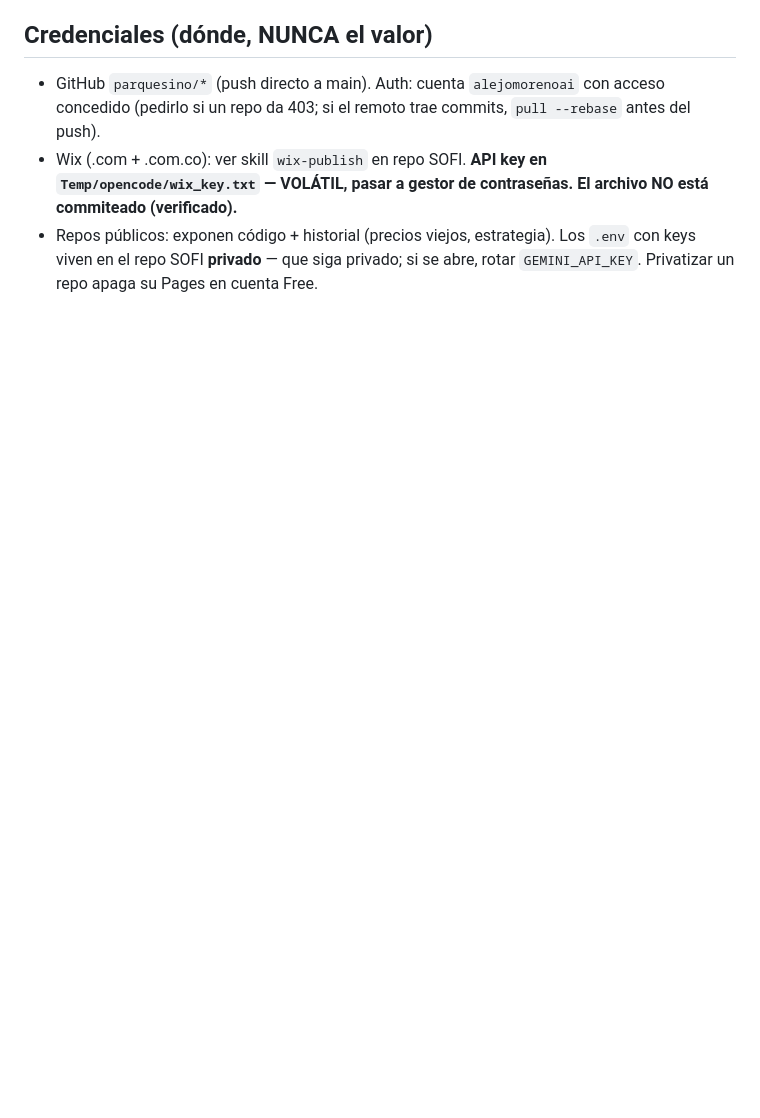
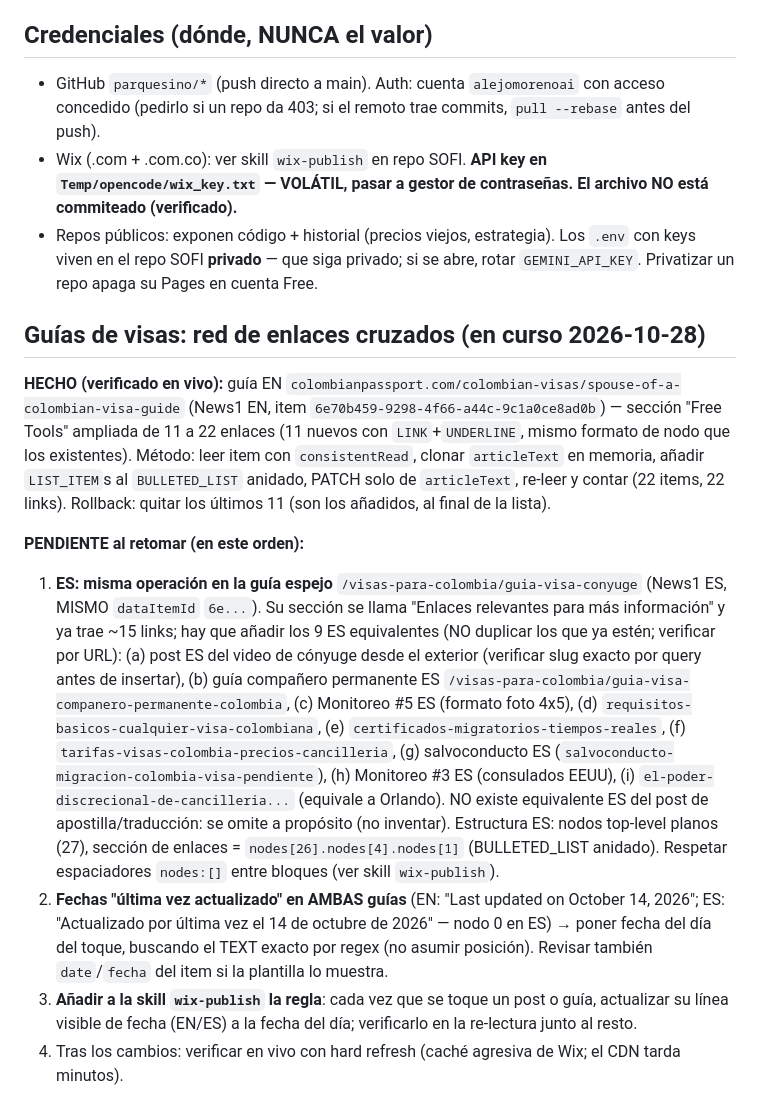
Before and after one commit to parquesino/abogadosdemigracion, a Markdown page: HANDOVER.md, the part around the change. Drawn GitHub-style; blank space fills up the shorter version.

Commit message:
Handover: red de enlaces en guias de visas (EN hecho, ES pendiente) + regla de fechas

```diff
--- a/HANDOVER.md
+++ b/HANDOVER.md
@@ -58,3 +58,13 @@
 - GitHub `parquesino/*` (push directo a main). Auth: cuenta `alejomorenoai` con acceso concedido (pedirlo si un repo da 403; si el remoto trae commits, `pull --rebase` antes del push).
 - Wix (.com + .com.co): ver skill `wix-publish` en repo SOFI. **API key en `Temp/opencode/wix_key.txt` — VOLÁTIL, pasar a gestor de contraseñas. El archivo NO está commiteado (verificado).**
 - Repos públicos: exponen código + historial (precios viejos, estrategia). Los `.env` con keys viven en el repo SOFI **privado** — que siga privado; si se abre, rotar `GEMINI_API_KEY`. Privatizar un repo apaga su Pages en cuenta Free.
+
+## Guías de visas: red de enlaces cruzados (en curso 2026-10-28)
+
+**HECHO (verificado en vivo):** guía EN `colombianpassport.com/colombian-visas/spouse-of-a-colombian-visa-guide` (News1 EN, item `6e70b459-9298-4f66-a44c-9c1a0ce8ad0b`) — sección "Free Tools" ampliada de 11 a 22 enlaces (11 nuevos con `LINK`+`UNDERLINE`, mismo formato de nodo que los existentes). Método: leer item con `consistentRead`, clonar `articleText` en memoria, añadir `LIST_ITEM`s al `BULLETED_LIST` anidado, PATCH solo de `articleText`, re-leer y contar (22 items, 22 links). Rollback: quitar los últimos 11 (son los añadidos, al final de la lista).
+
+**PENDIENTE al retomar (en este orden):**
+1. **ES: misma operación en la guía espejo** `/visas-para-colombia/guia-visa-conyuge` (News1 ES, MISMO `dataItemId` `6e...`). Su sección se llama "Enlaces relevantes para más información" y ya trae ~15 links; hay que añadir los 9 ES equivalentes (NO duplicar los que ya estén; verificar por URL): (a) post ES del video de cónyuge desde el exterior (verificar slug exacto por query antes de insertar), (b) guía compañero permanente ES `/visas-para-colombia/guia-visa-companero-permanente-colombia`, (c) Monitoreo #5 ES (formato foto 4x5), (d) `requisitos-basicos-cualquier-visa-colombiana`, (e) `certificados-migratorios-tiempos-reales`, (f) `tarifas-visas-colombia-precios-cancilleria`, (g) salvoconducto ES (`salvoconducto-migracion-colombia-visa-pendiente`), (h) Monitoreo #3 ES (consulados EEUU), (i) `el-poder-discrecional-de-cancilleria...` (equivale a Orlando). NO existe equivalente ES del post de apostilla/traducción: se omite a propósito (no inventar). Estructura ES: nodos top-level planos (27), sección de enlaces = `nodes[26].nodes[4].nodes[1]` (BULLETED_LIST anidado). Respetar espaciadores `nodes:[]` entre bloques (ver skill `wix-publish`).
+2. **Fechas "última vez actualizado" en AMBAS guías** (EN: "Last updated on October 14, 2026"; ES: "Actualizado por última vez el 14 de octubre de 2026" — nodo 0 en ES) → poner fecha del día del toque, buscando el TEXT exacto por regex (no asumir posición). Revisar también `date`/`fecha` del item si la plantilla lo muestra.
+3. **Añadir a la skill `wix-publish` la regla**: cada vez que se toque un post o guía, actualizar su línea visible de fecha (EN/ES) a la fecha del día; verificarlo en la re-lectura junto al resto.
+4. Tras los cambios: verificar en vivo con hard refresh (caché agresiva de Wix; el CDN tarda minutos).
```
